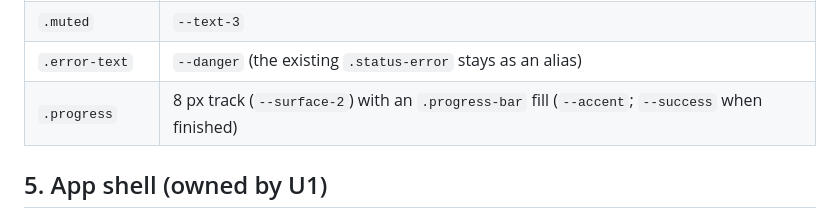
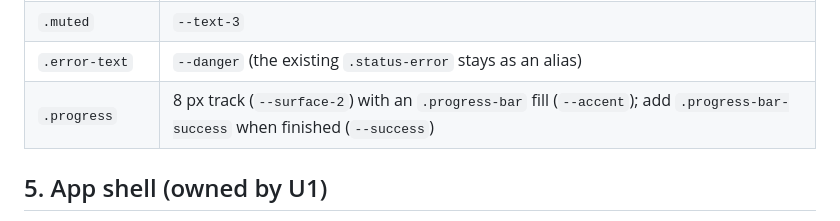
Before and after one commit to konradcinkusz/llm-multi-agent-chess, a Markdown page: docs/architecture/07-UI-STYLE.md, the part around the change. Rendered like a GitHub page.

```diff
--- a/docs/architecture/07-UI-STYLE.md
+++ b/docs/architecture/07-UI-STYLE.md
@@ -105,7 +105,7 @@ are 36 px tall with `--radius-sm` corners and `--border-strong` borders.
 | `.empty-state` | centred muted message with an optional action link |
 | `.muted` | `--text-3` |
 | `.error-text` | `--danger` (the existing `.status-error` stays as an alias) |
-| `.progress` | 8 px track (`--surface-2`) with an `.progress-bar` fill (`--accent`; `--success` when finished) |
+| `.progress` | 8 px track (`--surface-2`) with an `.progress-bar` fill (`--accent`); add `.progress-bar-success` when finished (`--success`) |
 
 ## 5. App shell (owned by U1)
 
```
Also changed, not shown: docs/architecture/06-TASKS.md (+37 -5 lines).
